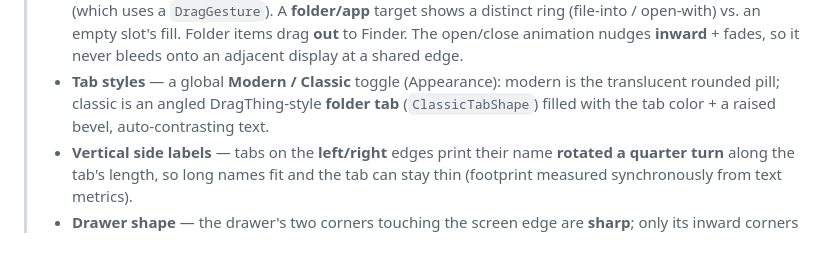
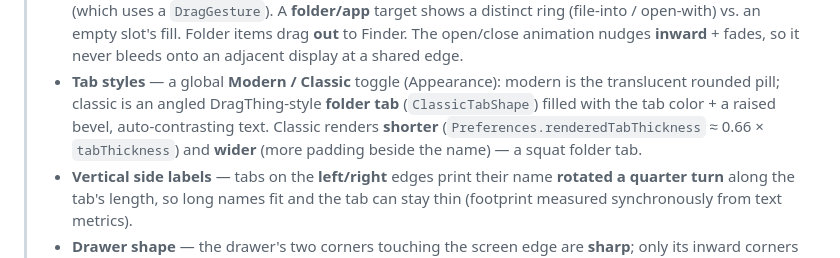
Before and after one commit to L-K-M/MacDring, a Markdown page: PLAN.md, the part around the change. Drawn GitHub-style.

Commit message:
Plan update

```diff
--- a/PLAN.md
+++ b/PLAN.md
@@ -583,7 +583,9 @@ MacDring/
 >   an adjacent display at a shared edge.
 > - **Tab styles** — a global **Modern / Classic** toggle (Appearance): modern is the
 >   translucent rounded pill; classic is an angled DragThing-style **folder tab**
->   (`ClassicTabShape`) filled with the tab color + a raised bevel, auto-contrasting text.
+>   (`ClassicTabShape`) filled with the tab color + a raised bevel, auto-contrasting
+>   text. Classic renders **shorter** (`Preferences.renderedTabThickness` ≈ 0.66 ×
+>   `tabThickness`) and **wider** (more padding beside the name) — a squat folder tab.
 > - **Vertical side labels** — tabs on the **left/right** edges print their name
 >   **rotated a quarter turn** along the tab's length, so long names fit and the tab
 >   can stay thin (footprint measured synchronously from text metrics).
```
